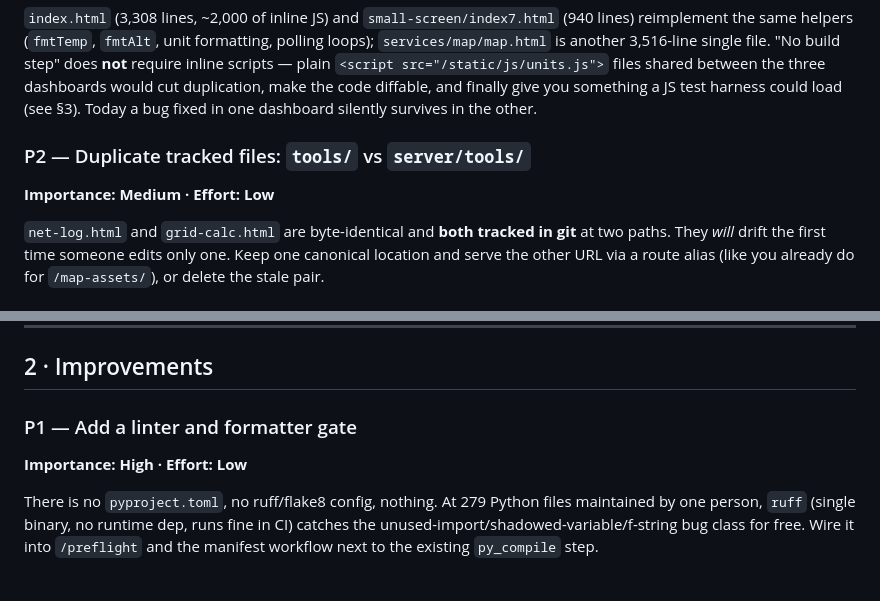
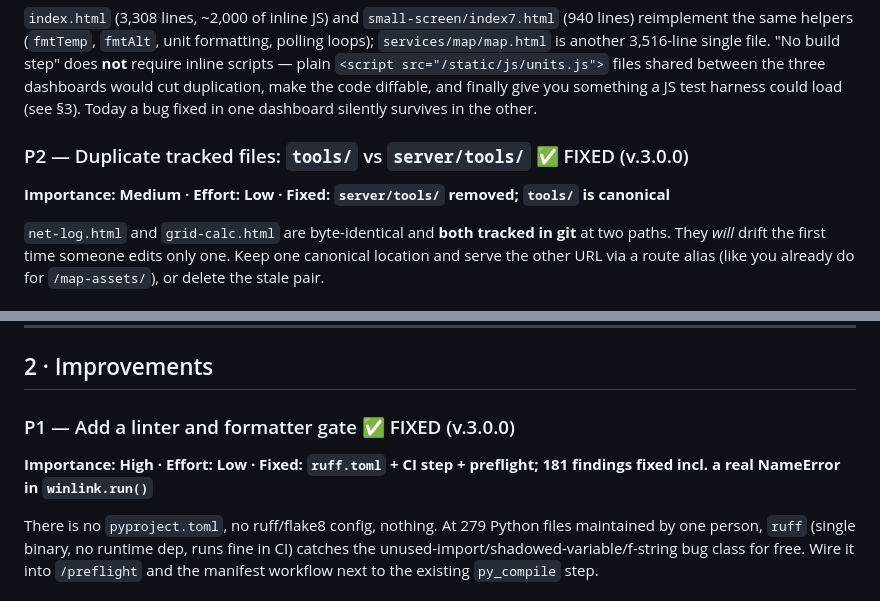
Before and after one commit to w4mhi/oasis, a Markdown page: ANALYSIS-REPORT.md, 2 parts joined by grey strips. Rendered like a GitHub page.

```diff
--- a/ANALYSIS-REPORT.md
+++ b/ANALYSIS-REPORT.md
@@ -26,8 +26,8 @@ The `refactoring-services` branch moved service *logic* into `services/<name>/co
 
 `index.html` (3,308 lines, ~2,000 of inline JS) and `small-screen/index7.html` (940 lines) reimplement the same helpers (`fmtTemp`, `fmtAlt`, unit formatting, polling loops); `services/map/map.html` is another 3,516-line single file. "No build step" does **not** require inline scripts — plain `<script src="/static/js/units.js">` files shared between the three dashboards would cut duplication, make the code diffable, and finally give you something a JS test harness could load (see §3). Today a bug fixed in one dashboard silently survives in the other.
 
-### P2 — Duplicate tracked files: `tools/` vs `server/tools/`
-**Importance: Medium · Effort: Low**
+### P2 — Duplicate tracked files: `tools/` vs `server/tools/` ✅ FIXED (v.3.0.0)
+**Importance: Medium · Effort: Low · Fixed: `server/tools/` removed; `tools/` is canonical**
 
 `net-log.html` and `grid-calc.html` are byte-identical and **both tracked in git** at two paths. They *will* drift the first time someone edits only one. Keep one canonical location and serve the other URL via a route alias (like you already do for `/map-assets/`), or delete the stale pair.
 
@@ -60,8 +60,8 @@ The map tile streamer allows any origin. Combined with path-listing under `/api/
 
 ## 2 · Improvements
 
-### P1 — Add a linter and formatter gate
-**Importance: High · Effort: Low**
+### P1 — Add a linter and formatter gate ✅ FIXED (v.3.0.0)
+**Importance: High · Effort: Low · Fixed: `ruff.toml` + CI step + preflight; 181 findings fixed incl. a real NameError in `winlink.run()`**
 
 There is no `pyproject.toml`, no ruff/flake8 config, nothing. At 279 Python files maintained by one person, `ruff` (single binary, no runtime dep, runs fine in CI) catches the unused-import/shadowed-variable/f-string bug class for free. Wire it into `/preflight` and the manifest workflow next to the existing `py_compile` step.
 
```
Also changed, not shown: other parts of ANALYSIS-REPORT.md (+21 -21 lines).
